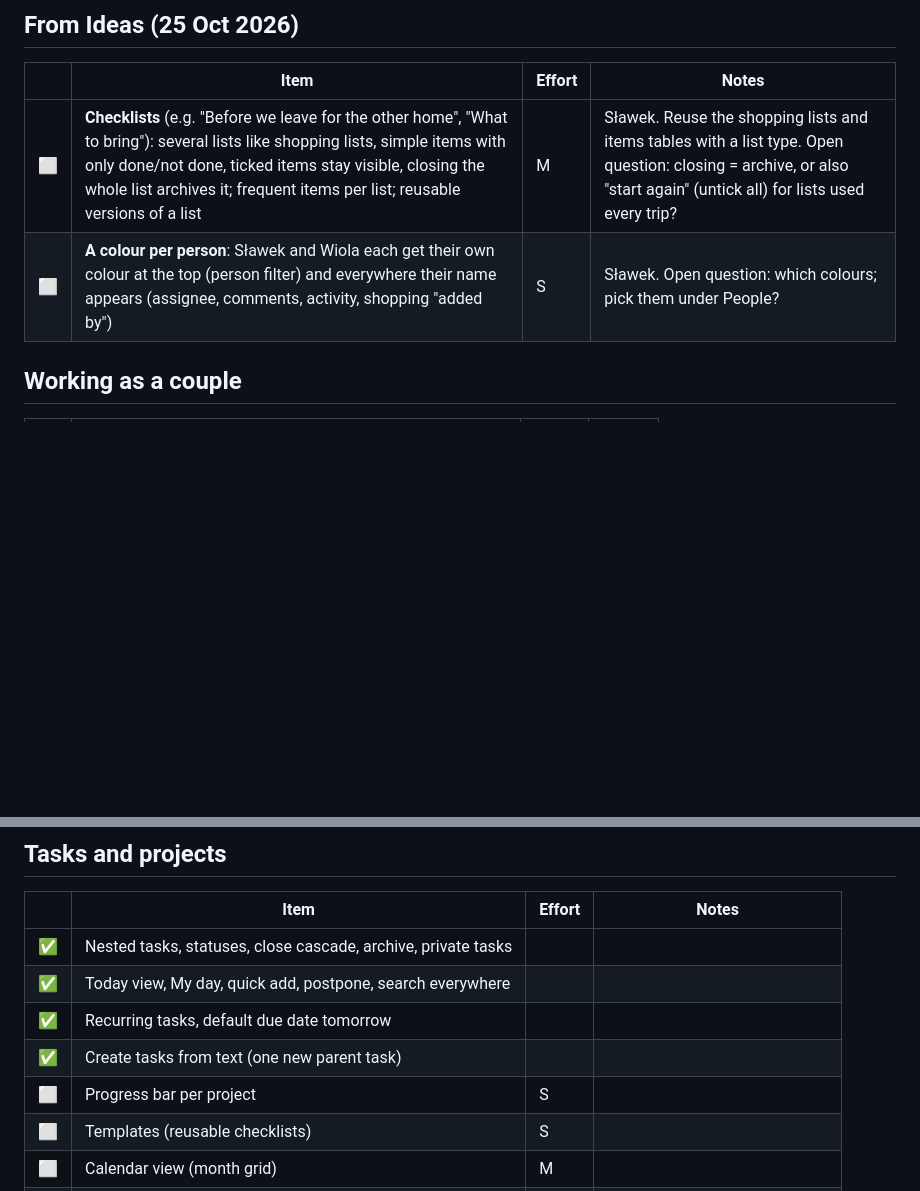
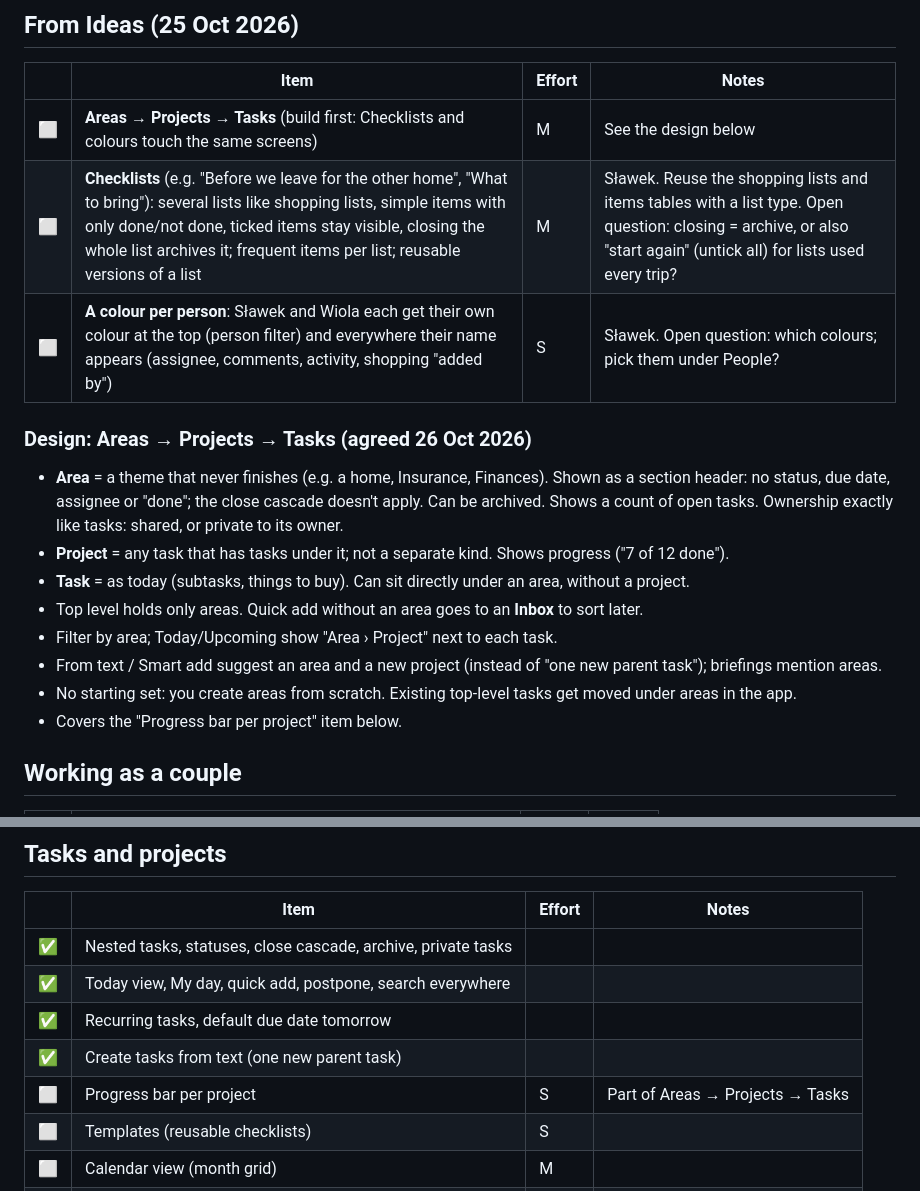
Before and after one commit to slawek06/our-tasks, a Markdown page: docs/backlog.md, 2 parts joined by grey strips. GitHub-like rendering; blank space fills up the shorter version.

Commit message:
Backlog: Areas → Projects → Tasks design
Co-Authored-By: Claude Opus 5.5 <noreply@anthropic.com>

```diff
--- a/docs/backlog.md
+++ b/docs/backlog.md
@@ -47,8 +47,22 @@ Notes from daily use go here, then we pick what to improve.
 
 | | Item | Effort | Notes |
 |---|---|---|---|
+| ⬜ | **Areas → Projects → Tasks** (build first: Checklists and colours touch the same screens) | M | See the design below |
 | ⬜ | **Checklists** (e.g. "Before we leave for the other home", "What to bring"): several lists like shopping lists, simple items with only done/not done, ticked items stay visible, closing the whole list archives it; frequent items per list; reusable versions of a list | M | Sławek. Reuse the shopping lists and items tables with a list type. Open question: closing = archive, or also "start again" (untick all) for lists used every trip? |
 | ⬜ | **A colour per person**: Sławek and Wiola each get their own colour at the top (person filter) and everywhere their name appears (assignee, comments, activity, shopping "added by") | S | Sławek. Open question: which colours; pick them under People? |
+
+### Design: Areas → Projects → Tasks (agreed 26 Oct 2026)
+
+- **Area** = a theme that never finishes (e.g. a home, Insurance, Finances). Shown as a section header: no status,
+  due date, assignee or "done"; the close cascade doesn't apply. Can be archived. Shows a count of open tasks.
+  Ownership exactly like tasks: shared, or private to its owner.
+- **Project** = any task that has tasks under it; not a separate kind. Shows progress ("7 of 12 done").
+- **Task** = as today (subtasks, things to buy). Can sit directly under an area, without a project.
+- Top level holds only areas. Quick add without an area goes to an **Inbox** to sort later.
+- Filter by area; Today/Upcoming show "Area › Project" next to each task.
+- From text / Smart add suggest an area and a new project (instead of "one new parent task"); briefings mention areas.
+- No starting set: you create areas from scratch. Existing top-level tasks get moved under areas in the app.
+- Covers the "Progress bar per project" item below.
 
 ## Working as a couple
 
@@ -67,7 +81,7 @@ Notes from daily use go here, then we pick what to improve.
 | ✅ | Today view, My day, quick add, postpone, search everywhere | | |
 | ✅ | Recurring tasks, default due date tomorrow | | |
 | ✅ | Create tasks from text (one new parent task) | | |
-| ⬜ | Progress bar per project | S | |
+| ⬜ | Progress bar per project | S | Part of Areas → Projects → Tasks |
 | ⬜ | Templates (reusable checklists) | S | |
 | ⬜ | Calendar view (month grid) | M | |
 | ⬜ | Attachments and photos (quotes, invoices) | M | Supabase Storage |
```
